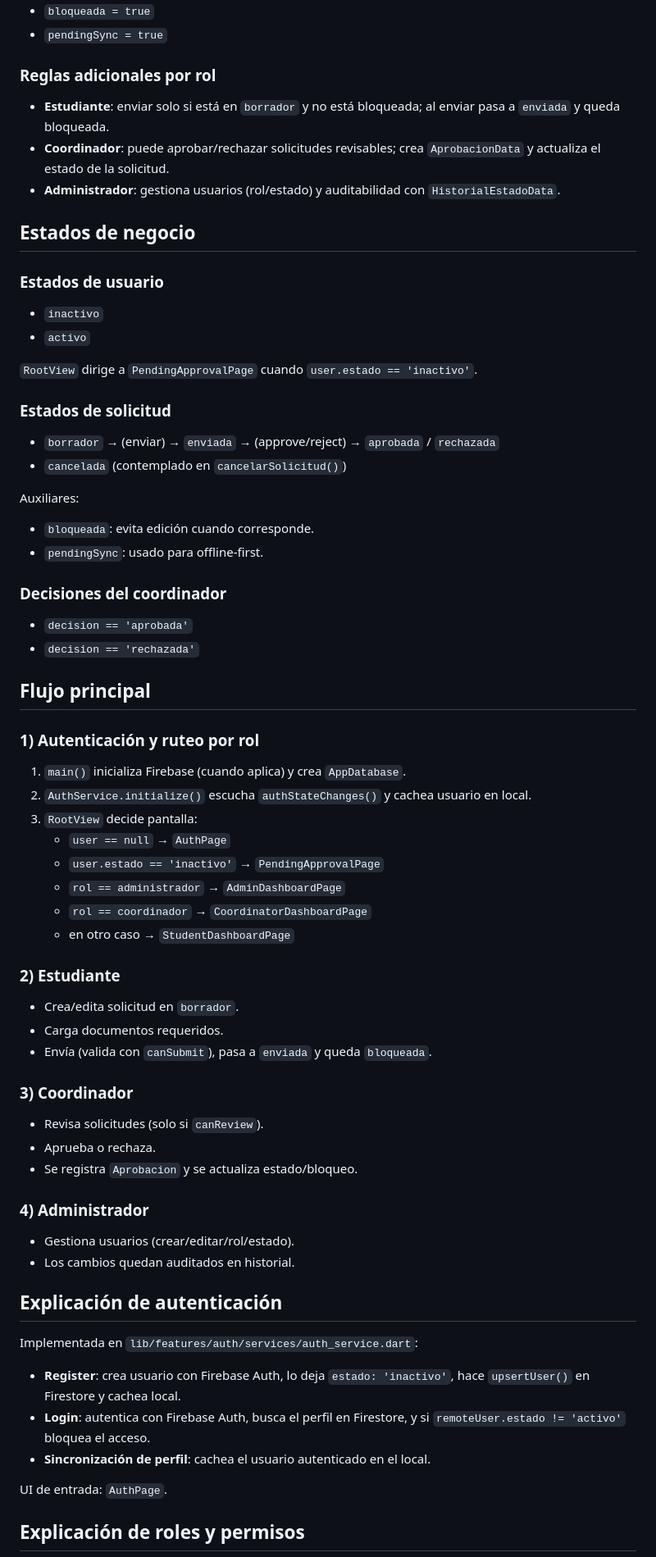
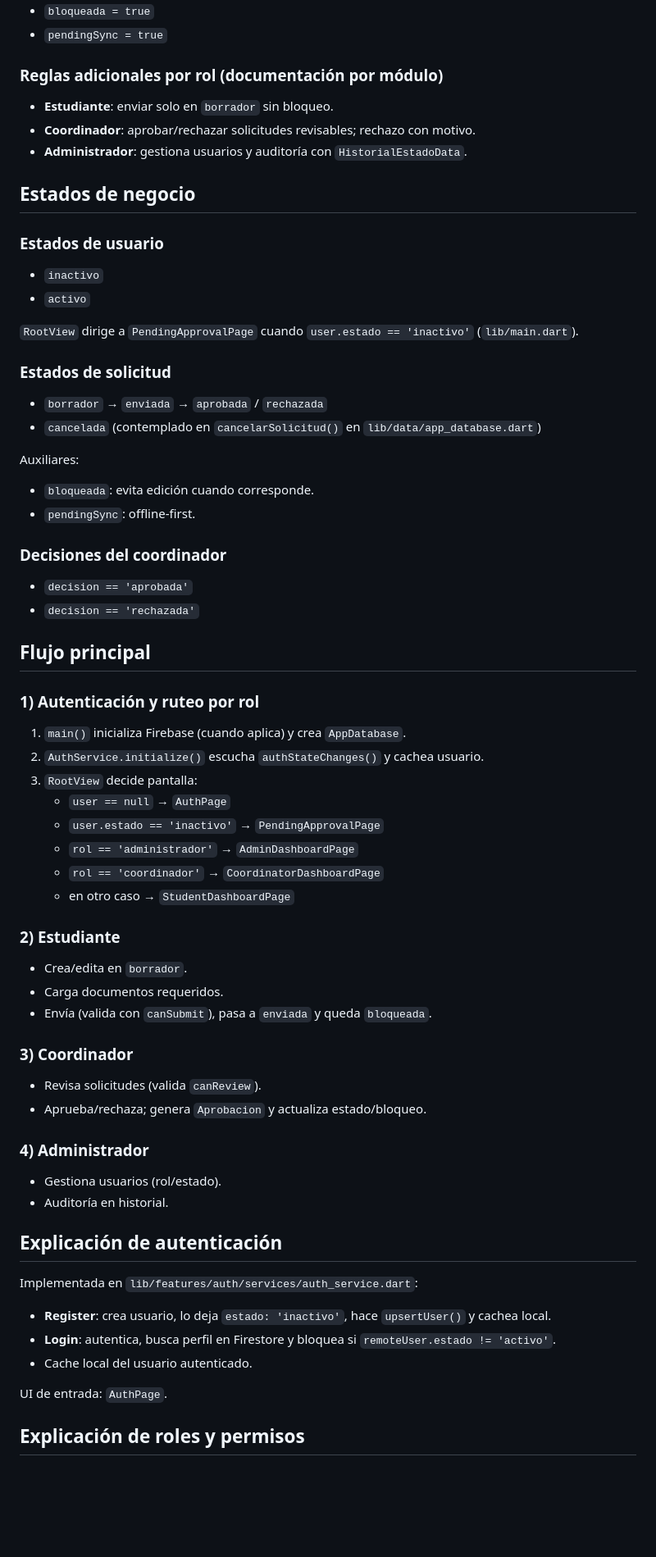
Before and after one commit to Stephanomejia17/solicitudes_movilidad_academica, a Markdown page: README.md, the part around one of its changes. Shown at 82% size. Rendered like a GitHub page; blank space fills up the shorter version.

```diff
--- a/README.md
+++ b/README.md
@@ -100,10 +101,10 @@ En `RequestWorkflowService.reject()`:
 - `bloqueada = true`
 - `pendingSync = true`
 
-### Reglas adicionales por rol
-- **Estudiante**: enviar solo si está en `borrador` y no está bloqueada; al enviar pasa a `enviada` y queda bloqueada.
-- **Coordinador**: puede aprobar/rechazar solicitudes revisables; crea `AprobacionData` y actualiza el estado de la solicitud.
-- **Administrador**: gestiona usuarios (rol/estado) y auditabilidad con `HistorialEstadoData`.
+### Reglas adicionales por rol (documentación por módulo)
+- **Estudiante**: enviar solo en `borrador` sin bloqueo.
+- **Coordinador**: aprobar/rechazar solicitudes revisables; rechazo con motivo.
+- **Administrador**: gestiona usuarios y auditoría con `HistorialEstadoData`.
 
 ## Estados de negocio
 
@@ -111,15 +112,15 @@ En `RequestWorkflowService.reject()`:
 - `inactivo`
 - `activo`
 
-`RootView` dirige a `PendingApprovalPage` cuando `user.estado == 'inactivo'`.
+`RootView` dirige a `PendingApprovalPage` cuando `user.estado == 'inactivo'` (`lib/main.dart`).
 
 ### Estados de solicitud
-- `borrador` → (enviar) → `enviada` → (approve/reject) → `aprobada` / `rechazada`
-- `cancelada` (contemplado en `cancelarSolicitud()`)
+- `borrador` → `enviada` → `aprobada` / `rechazada`
+- `cancelada` (contemplado en `cancelarSolicitud()` en `lib/data/app_database.dart`)
 
 Auxiliares:
 - `bloqueada`: evita edición cuando corresponde.
-- `pendingSync`: usado para offline-first.
+- `pendingSync`: offline-first.
 
 ### Decisiones del coordinador
 - `decision == 'aprobada'`
@@ -129,33 +130,32 @@ Auxiliares:
 
 ### 1) Autenticación y ruteo por rol
 1. `main()` inicializa Firebase (cuando aplica) y crea `AppDatabase`.
-2. `AuthService.initialize()` escucha `authStateChanges()` y cachea usuario en local.
+2. `AuthService.initialize()` escucha `authStateChanges()` y cachea usuario.
 3. `RootView` decide pantalla:
    - `user == null` → `AuthPage`
    - `user.estado == 'inactivo'` → `PendingApprovalPage`
-   - `rol == administrador` → `AdminDashboardPage`
-   - `rol == coordinador` → `CoordinatorDashboardPage`
+   - `rol == 'administrador'` → `AdminDashboardPage`
+   - `rol == 'coordinador'` → `CoordinatorDashboardPage`
    - en otro caso → `StudentDashboardPage`
 
 ### 2) Estudiante
-- Crea/edita solicitud en `borrador`.
+- Crea/edita en `borrador`.
 - Carga documentos requeridos.
 - Envía (valida con `canSubmit`), pasa a `enviada` y queda `bloqueada`.
 
 ### 3) Coordinador
-- Revisa solicitudes (solo si `canReview`).
-- Aprueba o rechaza.
-- Se registra `Aprobacion` y se actualiza estado/bloqueo.
+- Revisa solicitudes (valida `canReview`).
+- Aprueba/rechaza; genera `Aprobacion` y actualiza estado/bloqueo.
 
 ### 4) Administrador
-- Gestiona usuarios (crear/editar/rol/estado).
-- Los cambios quedan auditados en historial.
+- Gestiona usuarios (rol/estado).
+- Auditoría en historial.
 
 ## Explicación de autenticación
 Implementada en `lib/features/auth/services/auth_service.dart`:
-- **Register**: crea usuario con Firebase Auth, lo deja `estado: 'inactivo'`, hace `upsertUser()` en Firestore y cachea local.
-- **Login**: autentica con Firebase Auth, busca el perfil en Firestore, y si `remoteUser.estado != 'activo'` bloquea el acceso.
-- **Sincronización de perfil**: cachea el usuario autenticado en el local.
+- **Register**: crea usuario, lo deja `estado: 'inactivo'`, hace `upsertUser()` y cachea local.
+- **Login**: autentica, busca perfil en Firestore y bloquea si `remoteUser.estado != 'activo'`.
+- Cache local del usuario autenticado.
 
 UI de entrada: `AuthPage`.
 
```
Also changed, not shown: other parts of README.md (+33 -13 lines), README_fusion.md (deleted, +0 -227 lines).
